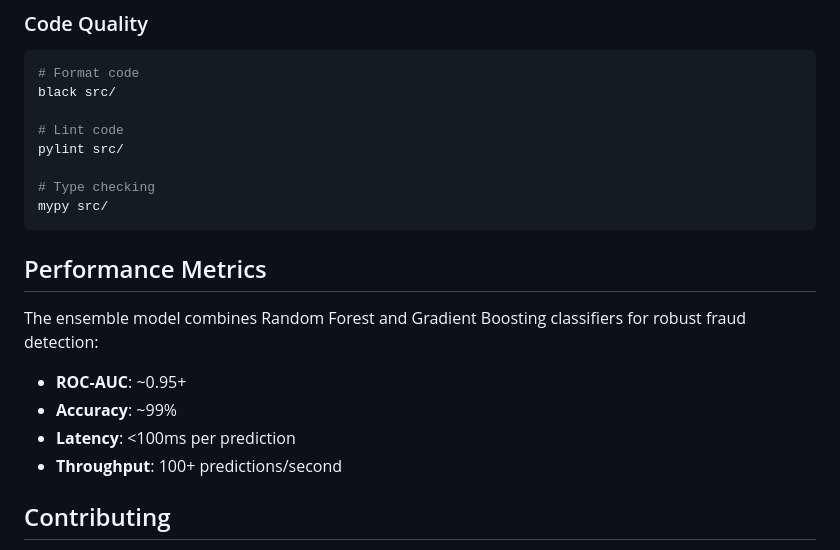
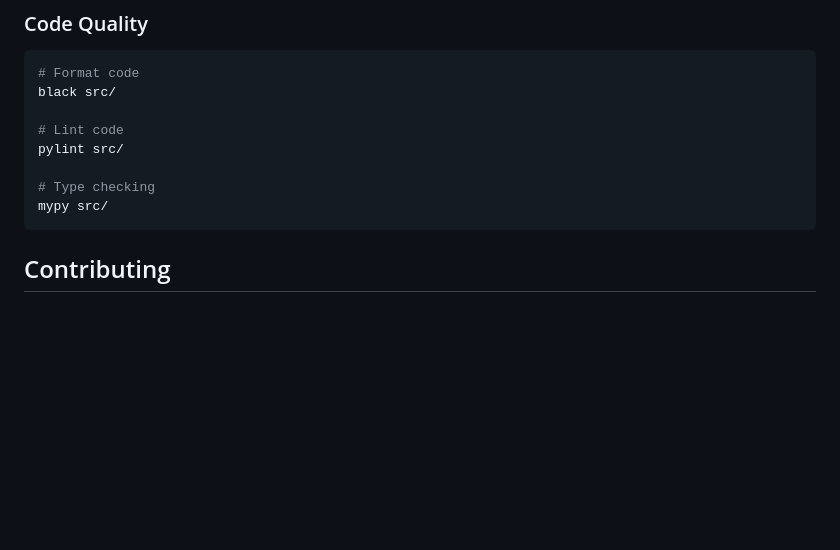
Before and after one commit to faresboukasba/fraud-detection-mlops, a Markdown page: README.md, the part around the change. Rendered like a GitHub page; blank space fills up the shorter version.

````diff
--- a/README.md
+++ b/README.md
@@ -180,14 +180,7 @@ pylint src/
 mypy src/
 ```
 
-## Performance Metrics
 
-The ensemble model combines Random Forest and Gradient Boosting classifiers for robust fraud detection:
-
-- **ROC-AUC**: ~0.95+
-- **Accuracy**: ~99%
-- **Latency**: <100ms per prediction
-- **Throughput**: 100+ predictions/second
 
 ## Contributing
 
````
